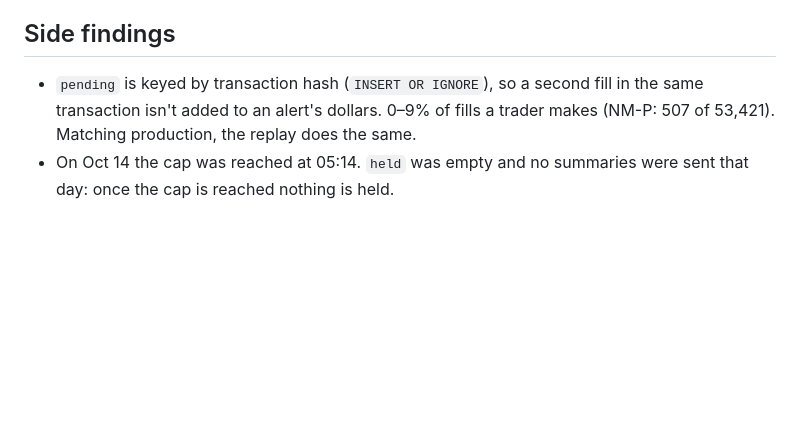
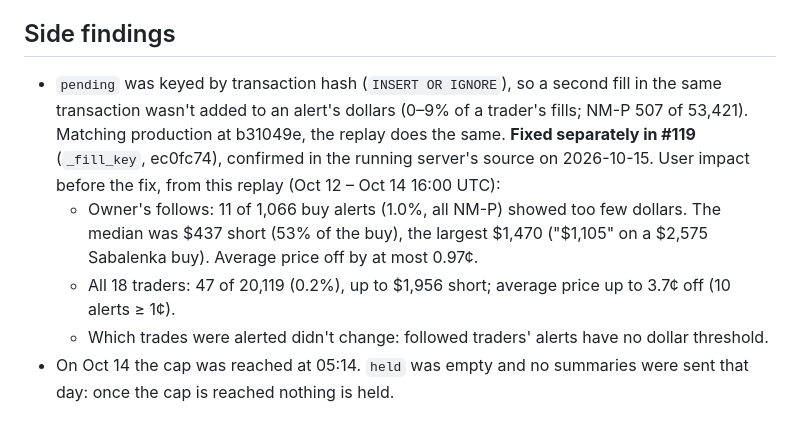
Before and after one commit to uselayer/layer-whales, a Markdown page: research/notable-findings.md, the part around the change. Drawn GitHub-style; blank space fills up the shorter version.

Commit message:
Research: note that the fill-counting bug was fixed separately in #119, with its user impact
Co-Authored-By: Claude Opus 5.5 (1M context) <noreply@anthropic.com>

```diff
--- a/research/notable-findings.md
+++ b/research/notable-findings.md
@@ -236,9 +236,14 @@ it went out: new, big, exit, told, group, so the counts split by reason):
 
 ## Side findings
 
-- `pending` is keyed by transaction hash (`INSERT OR IGNORE`), so a second fill in the same transaction isn't added to
-  an alert's dollars. 0–9% of fills a trader makes (NM-P: 507 of 53,421). Matching production, the replay does the
-  same.
+- `pending` was keyed by transaction hash (`INSERT OR IGNORE`), so a second fill in the same transaction wasn't added
+  to an alert's dollars (0–9% of a trader's fills; NM-P 507 of 53,421). Matching production at b31049e, the replay
+  does the same. **Fixed separately in #119** (`_fill_key`, ec0fc74), confirmed in the running server's source on
+  2026-10-15. User impact before the fix, from this replay (Oct 12 – Oct 14 16:00 UTC):
+  - Owner's follows: 11 of 1,066 buy alerts (1.0%, all NM-P) showed too few dollars. The median was $437 short (53%
+    of the buy), the largest $1,470 ("$1,105" on a $2,575 Sabalenka buy). Average price off by at most 0.97¢.
+  - All 18 traders: 47 of 20,119 (0.2%), up to $1,956 short; average price up to 3.7¢ off (10 alerts ≥ 1¢).
+  - Which trades were alerted didn't change: followed traders' alerts have no dollar threshold.
 - On Oct 14 the cap was reached at 05:14. `held` was empty and no summaries were sent that day: once
   the cap is reached nothing is held.
 
```
Also changed, not shown: research/notable-v1-proposal.md (+2 -2 lines).
